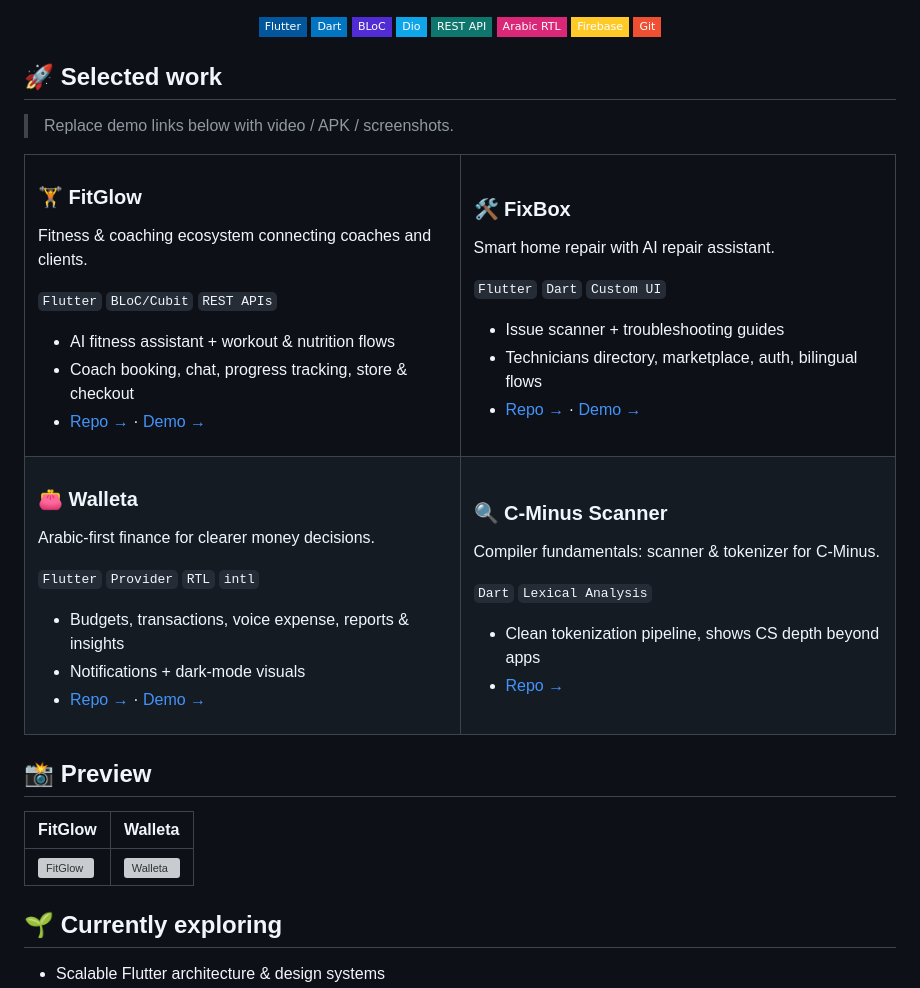
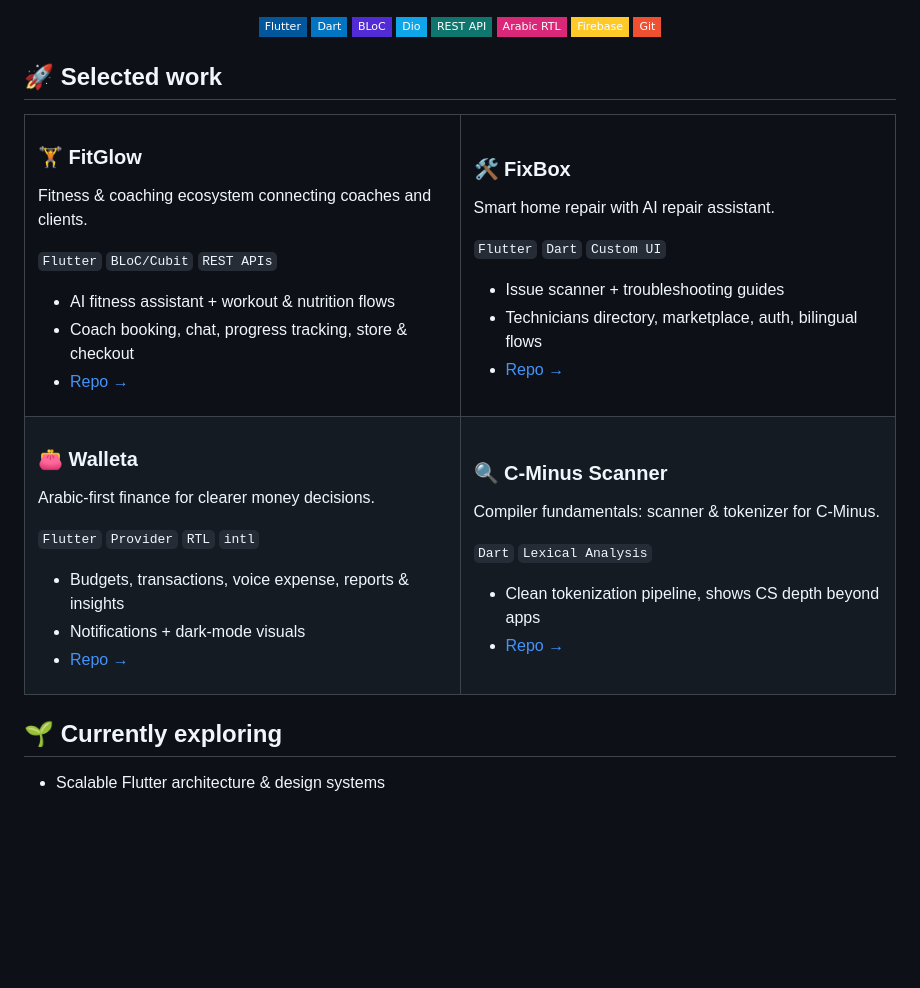
Before and after one commit to kholoudragheb/kholoudragheb, a Markdown page: README.md, the part around the change. GitHub-like rendering; badges without logos; blank space fills up the shorter version; grey boxes are pictures that could not be loaded.

Commit message:
Apply refined creative GitHub profile README

```diff
--- a/README.md
+++ b/README.md
@@ -40,8 +40,6 @@ I'm a **Flutter Developer** focused on useful, clear, memorable apps. Built prod
 
 ## 🚀 Selected work
 
-> Replace demo links below with video / APK / screenshots.
-
 <table>
 <tr>
 <td width="50%" valign="top">
@@ -53,7 +51,7 @@ Fitness & coaching ecosystem connecting coaches and clients.
 
 - AI fitness assistant + workout & nutrition flows
 - Coach booking, chat, progress tracking, store & checkout
-- [Repo →](https://github.com/kholoudragheb/FitGlow) · [Demo →](YOUR-DEMO-LINK)
+- [Repo →](https://github.com/kholoudragheb/FitGlow)
 
 </td>
 <td width="50%" valign="top">
@@ -65,7 +63,7 @@ Smart home repair with AI repair assistant.
 
 - Issue scanner + troubleshooting guides
 - Technicians directory, marketplace, auth, bilingual flows
-- [Repo →](https://github.com/kholoudragheb/FixBox) · [Demo →](YOUR-DEMO-LINK)
+- [Repo →](https://github.com/kholoudragheb/FixBox)
 
 </td>
 </tr>
@@ -79,7 +77,7 @@ Arabic-first finance for clearer money decisions.
 
 - Budgets, transactions, voice expense, reports & insights
 - Notifications + dark-mode visuals
-- [Repo →](https://github.com/kholoudragheb/walleta_app) · [Demo →](YOUR-DEMO-LINK)
+- [Repo →](https://github.com/kholoudragheb/walleta_app)
 
 </td>
 <td width="50%" valign="top">
@@ -95,12 +93,6 @@ Compiler fundamentals: scanner & tokenizer for C-Minus.
 </td>
 </tr>
 </table>
-
-## 📸 Preview
-
-| FitGlow | Walleta |
-|---|---|
-| ![FitGlow](YOUR-SCREENSHOT-1) | ![Walleta](YOUR-SCREENSHOT-2) |
 
 ## 🌱 Currently exploring
 
```
